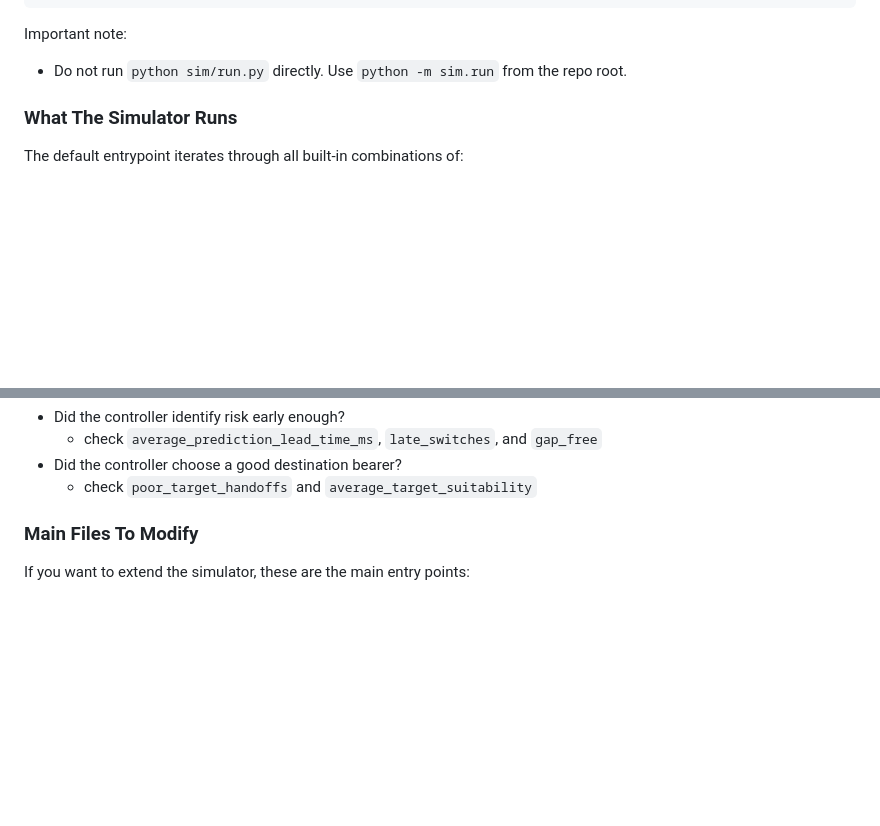
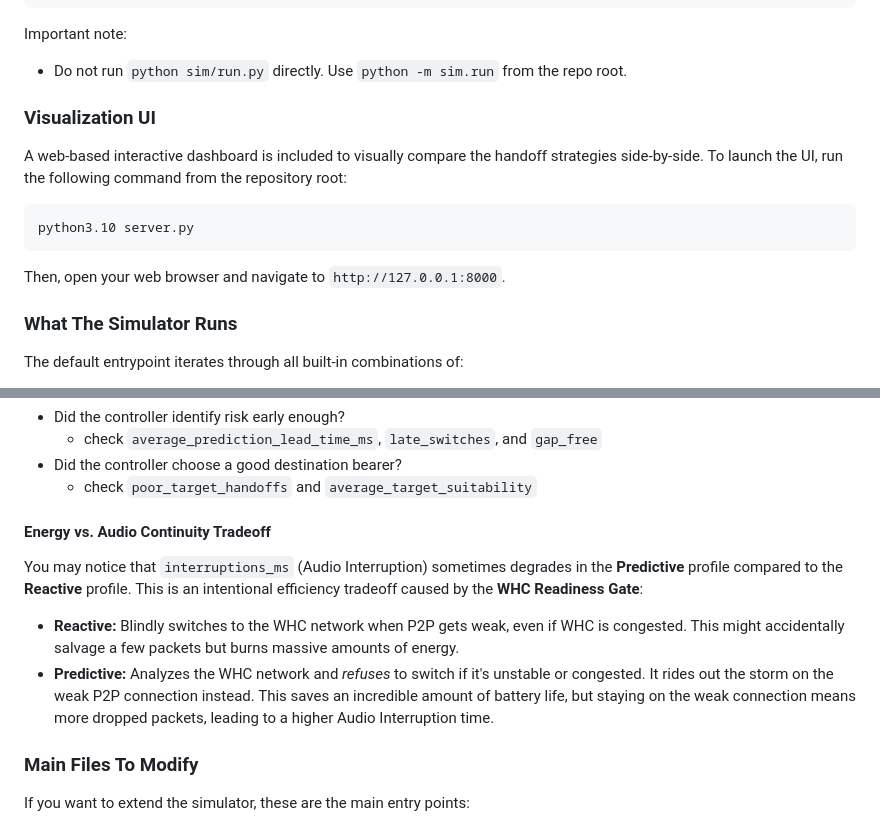
Before and after one commit to keshri-raj/XPAN, a Markdown page: README.md, 2 parts joined by grey strips. GitHub-like rendering; blank space fills up the shorter version.

Commit message:
Update README with UI instructions and handoff tradeoff analysis

````diff
--- a/README.md
+++ b/README.md
@@ -30,6 +30,16 @@ python3.10 -m sim.run
 Important note:
 
 - Do not run `python sim/run.py` directly. Use `python -m sim.run` from the repo root.
+
+### Visualization UI
+
+A web-based interactive dashboard is included to visually compare the handoff strategies side-by-side. To launch the UI, run the following command from the repository root:
+
+```bash
+python3.10 server.py
+```
+
+Then, open your web browser and navigate to `http://127.0.0.1:8000`.
 
 ### What The Simulator Runs
 
@@ -111,6 +121,12 @@ The predictive handover outputs should now be read in two stages:
   - check `average_prediction_lead_time_ms`, `late_switches`, and `gap_free`
 - Did the controller choose a good destination bearer?
   - check `poor_target_handoffs` and `average_target_suitability`
+
+#### Energy vs. Audio Continuity Tradeoff
+
+You may notice that `interruptions_ms` (Audio Interruption) sometimes degrades in the **Predictive** profile compared to the **Reactive** profile. This is an intentional efficiency tradeoff caused by the **WHC Readiness Gate**:
+- **Reactive:** Blindly switches to the WHC network when P2P gets weak, even if WHC is congested. This might accidentally salvage a few packets but burns massive amounts of energy.
+- **Predictive:** Analyzes the WHC network and *refuses* to switch if it's unstable or congested. It rides out the storm on the weak P2P connection instead. This saves an incredible amount of battery life, but staying on the weak connection means more dropped packets, leading to a higher Audio Interruption time.
 
 ### Main Files To Modify
 
````
